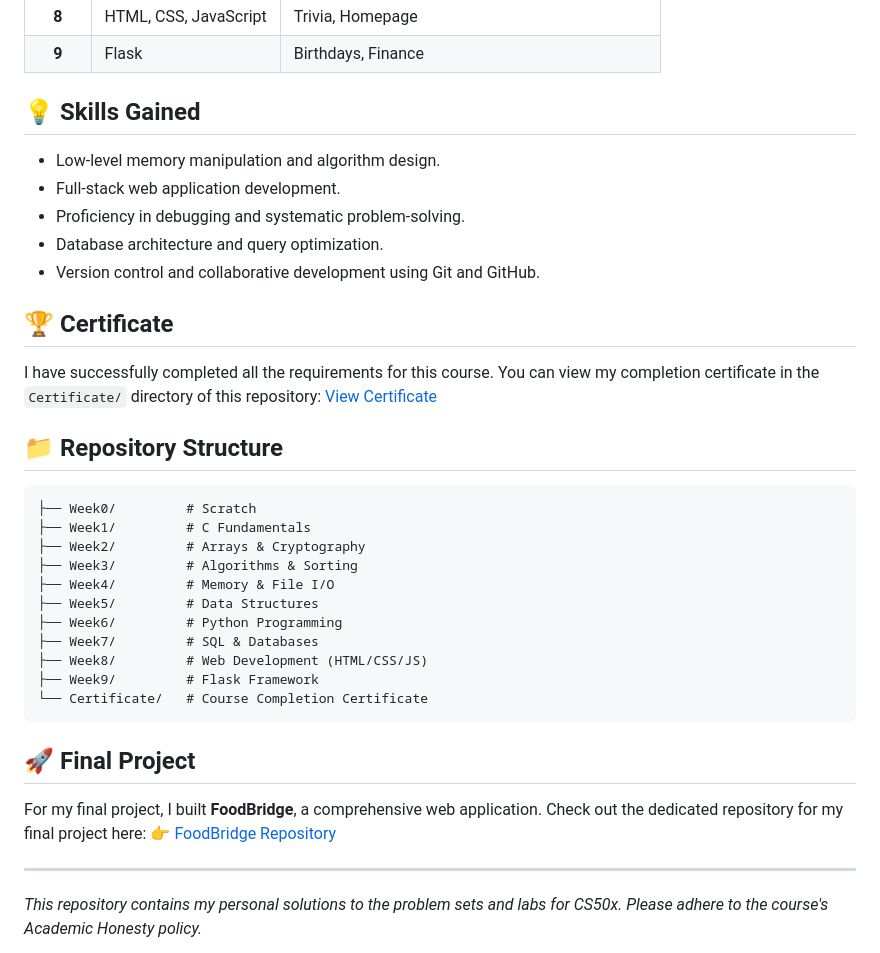
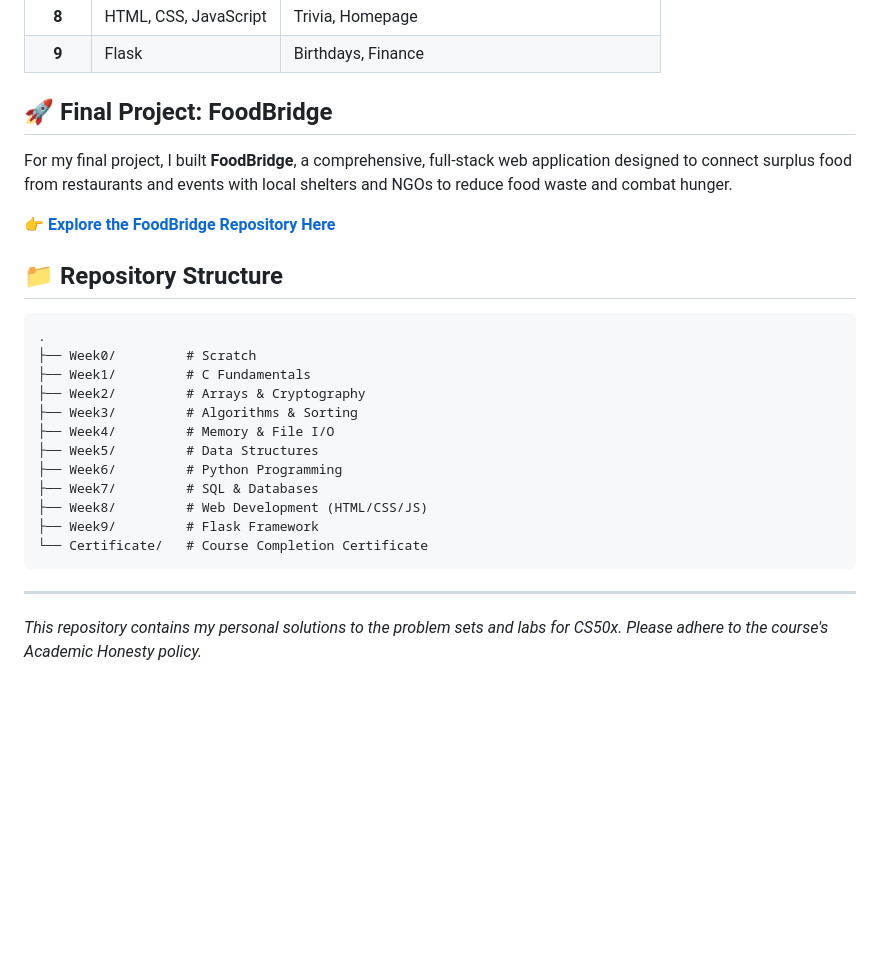
Before and after one commit to kartikeyagrawal2007/C-Projects-CS50, a Markdown page: README.md, the part around one of its changes. Rendered like a GitHub page; blank space fills up the shorter version.

````diff
--- a/README.md
+++ b/README.md
@@ -38,19 +51,14 @@ CS50x is Harvard University's introduction to the intellectual enterprises of co
 | **8** | HTML, CSS, JavaScript | Trivia, Homepage |
 | **9** | Flask | Birthdays, Finance |
 
-## 💡 Skills Gained
-- Low-level memory manipulation and algorithm design.
-- Full-stack web application development.
-- Proficiency in debugging and systematic problem-solving.
-- Database architecture and query optimization.
-- Version control and collaborative development using Git and GitHub.
+## 🚀 Final Project: FoodBridge
+For my final project, I built **FoodBridge**, a comprehensive, full-stack web application designed to connect surplus food from restaurants and events with local shelters and NGOs to reduce food waste and combat hunger.
 
-## 🏆 Certificate
-I have successfully completed all the requirements for this course. You can view my completion certificate in the `Certificate/` directory of this repository:
-[View Certificate](Certificate/CS50x_certificate.pdf)
+👉 **[Explore the FoodBridge Repository Here](https://github.com/kartikeyagrawal2007/FoodBridge)**
 
 ## 📁 Repository Structure
 ```text
+.
 ├── Week0/         # Scratch
 ├── Week1/         # C Fundamentals
 ├── Week2/         # Arrays & Cryptography
@@ -64,10 +72,5 @@ I have successfully completed all the requirements for this course. You can view
 └── Certificate/   # Course Completion Certificate
 ```
 
-## 🚀 Final Project
-For my final project, I built **FoodBridge**, a comprehensive web application.
-Check out the dedicated repository for my final project here:
-👉 [FoodBridge Repository](https://github.com/kartikeyagrawal2007/FoodBridge)
-
 ---
 *This repository contains my personal solutions to the problem sets and labs for CS50x. Please adhere to the course's Academic Honesty policy.*
````
Also changed, not shown: other parts of README.md (+34 -21 lines).
